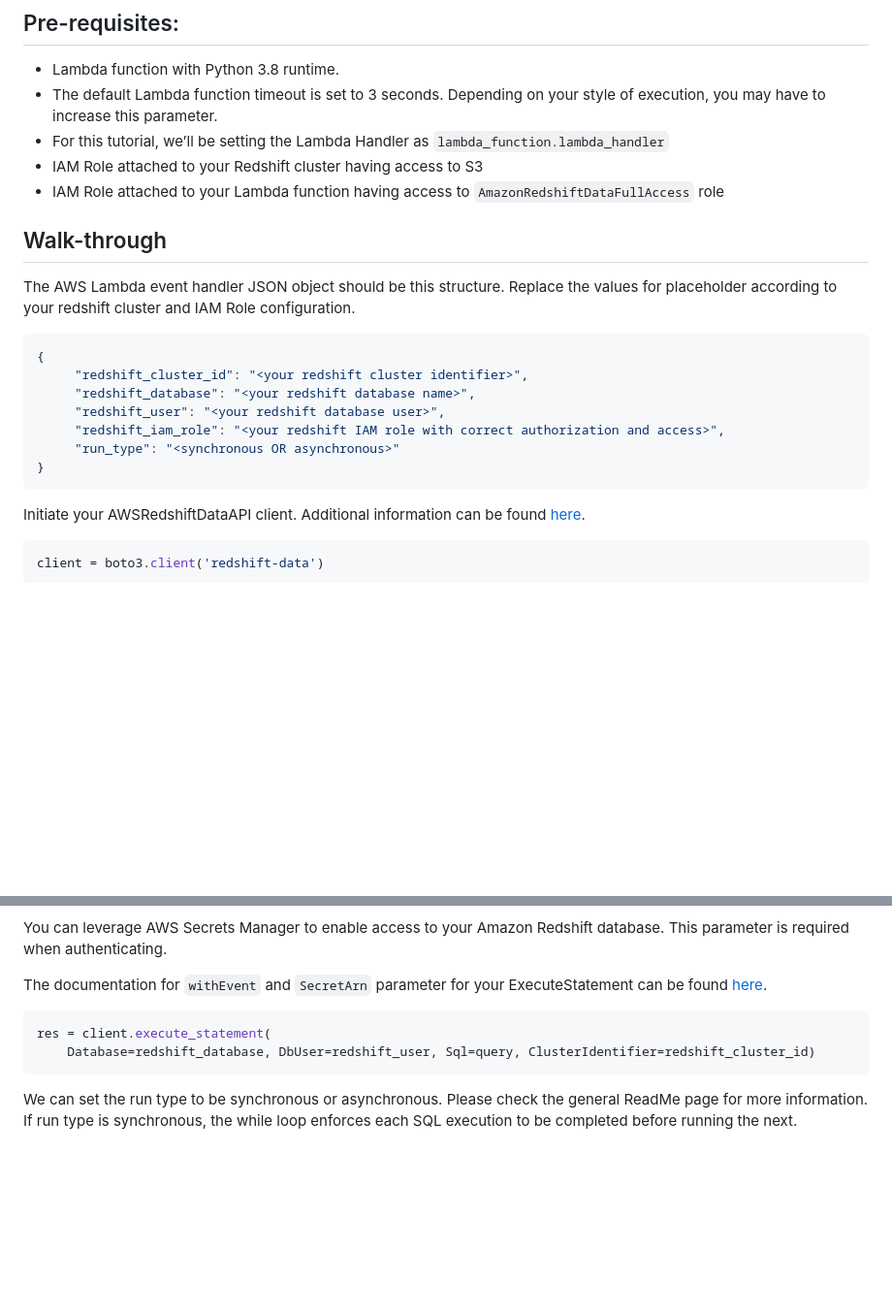
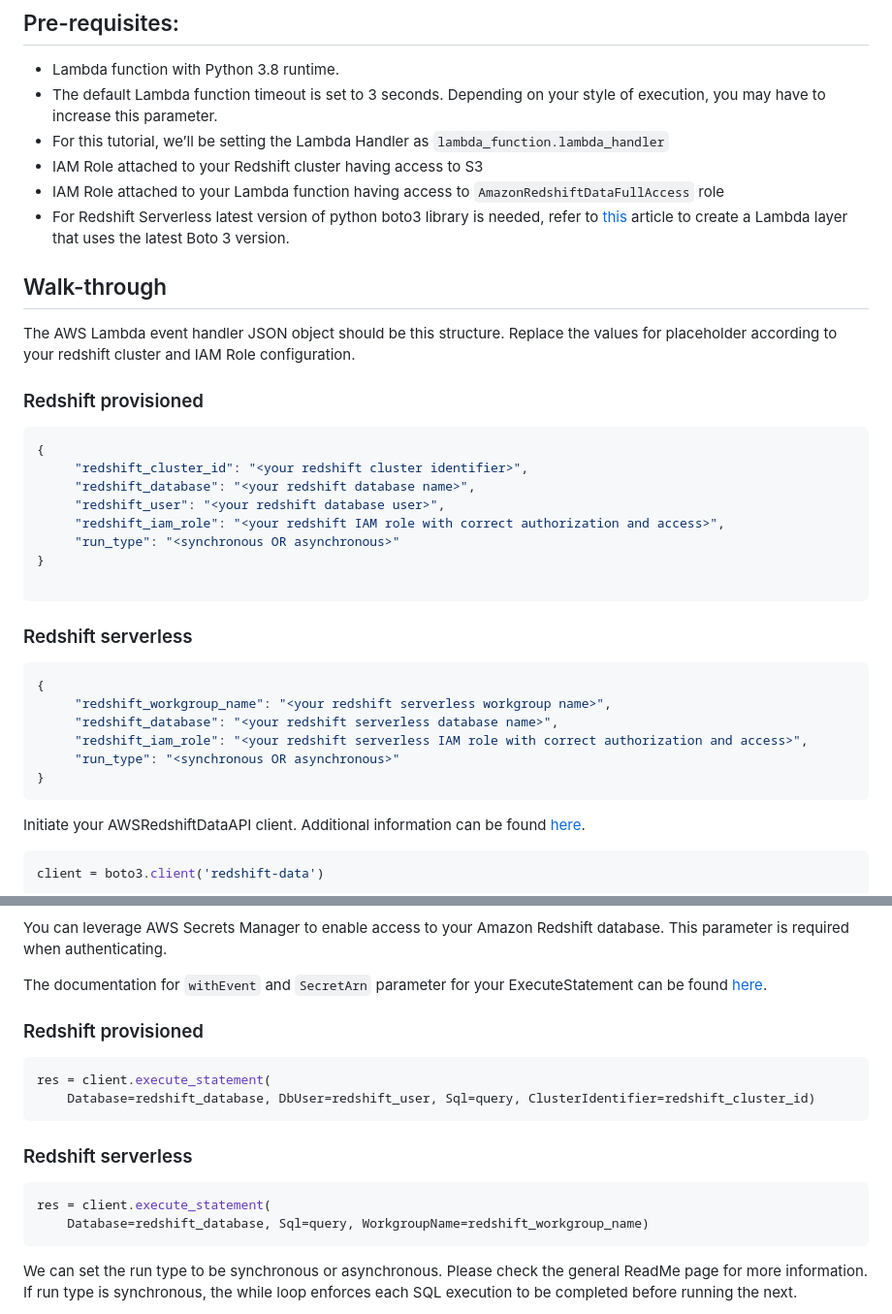
Before and after one commit to aws-samples/getting-started-with-amazon-redshift-data-api, a Markdown page: quick-start/python/README.md, 2 parts joined by grey strips. Shown: that part at 97% size. Rendered like a GitHub page; blank space fills up the shorter version.

Commit message:
Made changes to python for redshift serverless

````diff
--- a/quick-start/python/README.md
+++ b/quick-start/python/README.md
@@ -7,11 +7,13 @@
 * For this tutorial, we’ll be setting the Lambda Handler as `lambda_function.lambda_handler`
 * IAM Role attached to your Redshift cluster having access to S3
 * IAM Role attached to your Lambda function having access to `AmazonRedshiftDataFullAccess` role
+* For Redshift Serverless latest version of python boto3 library is needed, refer to [this](https://aws.amazon.com/premiumsupport/knowledge-center/lambda-python-runtime-errors/)  article to create a Lambda layer that uses the latest Boto 3 version.
 
 
 ## Walk-through
 
 The AWS Lambda event handler JSON object should be this structure. Replace the values for placeholder according to your redshift cluster and IAM Role configuration.
+### Redshift provisioned
 ```json
 {
      "redshift_cluster_id": "<your redshift cluster identifier>",
@@ -20,8 +22,17 @@ The AWS Lambda event handler JSON object should be this structure. Replace the v
      "redshift_iam_role": "<your redshift IAM role with correct authorization and access>",
      "run_type": "<synchronous OR asynchronous>"
 }
+
 ```
-
+### Redshift serverless
+```json
+{
+     "redshift_workgroup_name": "<your redshift serverless workgroup name>",
+     "redshift_database": "<your redshift serverless database name>",
+     "redshift_iam_role": "<your redshift serverless IAM role with correct authorization and access>",
+     "run_type": "<synchronous OR asynchronous>"
+}
+```
 Initiate your AWSRedshiftDataAPI client. Additional information can be found [here](https://boto3.amazonaws.com/v1/documentation/api/latest/reference/services/redshift-data.html).
 ```python
 client = boto3.client('redshift-data')
@@ -40,9 +51,16 @@ You can leverage AWS Secrets Manager to enable access to your Amazon Redshift da
 
 The documentation for `withEvent` and `SecretArn` parameter for your ExecuteStatement can be found [here](https://docs.aws.amazon.com/redshift-data/latest/APIReference/API_ExecuteStatement.html).
 
+### Redshift provisioned
 ```python
 res = client.execute_statement(
     Database=redshift_database, DbUser=redshift_user, Sql=query, ClusterIdentifier=redshift_cluster_id)
+```
+
+### Redshift serverless
+```python
+res = client.execute_statement(
+    Database=redshift_database, Sql=query, WorkgroupName=redshift_workgroup_name)
 ```
 
 We can set the run type to be synchronous or asynchronous. Please check the general ReadMe page for more information.
````
Also changed, not shown: README.md (+1 -1 lines), Data-api-flowdiagram.png (added), 1 other file.
